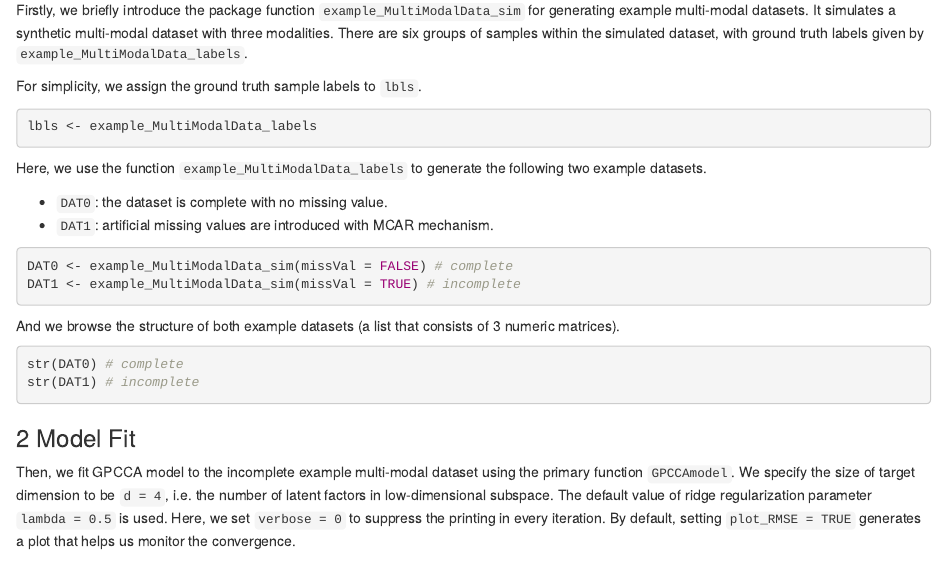
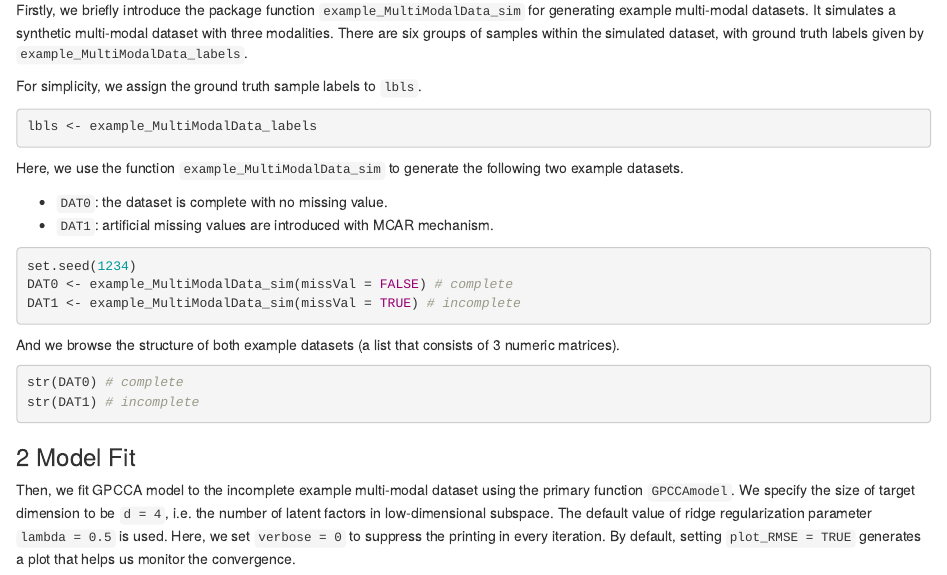
Before and after one commit to Kaversoniano/GPCCA, an R Markdown document (vignettes/tutorial.Rmd): the page in a window 1100 px wide, from 200 px down. Rendered offline with R 4.5, knitr and Pandoc, with nearby package versions; the code chunks are not run, so their results and figures are left out.

Commit message:
Initial commit

````diff
--- a/vignettes/tutorial.Rmd
+++ b/vignettes/tutorial.Rmd
@@ -35,13 +35,14 @@ For simplicity, we assign the ground truth sample labels to `lbls`.
 lbls <- example_MultiModalData_labels
 ```
 
-Here, we use the function `example_MultiModalData_labels` to generate
+Here, we use the function `example_MultiModalData_sim` to generate
 the following two example datasets.
 
 * `DAT0`: the dataset is complete with no missing value.
 * `DAT1`: artificial missing values are introduced with MCAR mechanism.
 
 ```{r}
+set.seed(1234)
 DAT0 <- example_MultiModalData_sim(missVal = FALSE) # complete
 DAT1 <- example_MultiModalData_sim(missVal = TRUE) # incomplete
 ```
````
